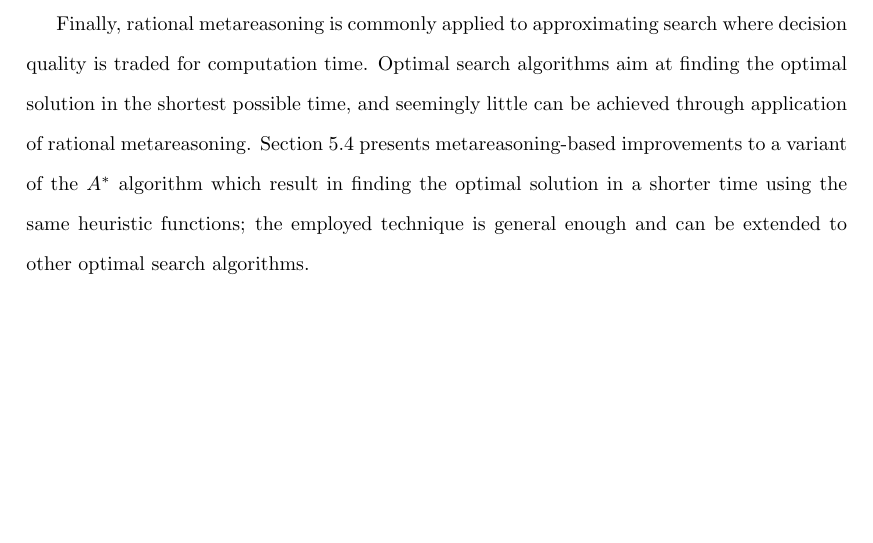
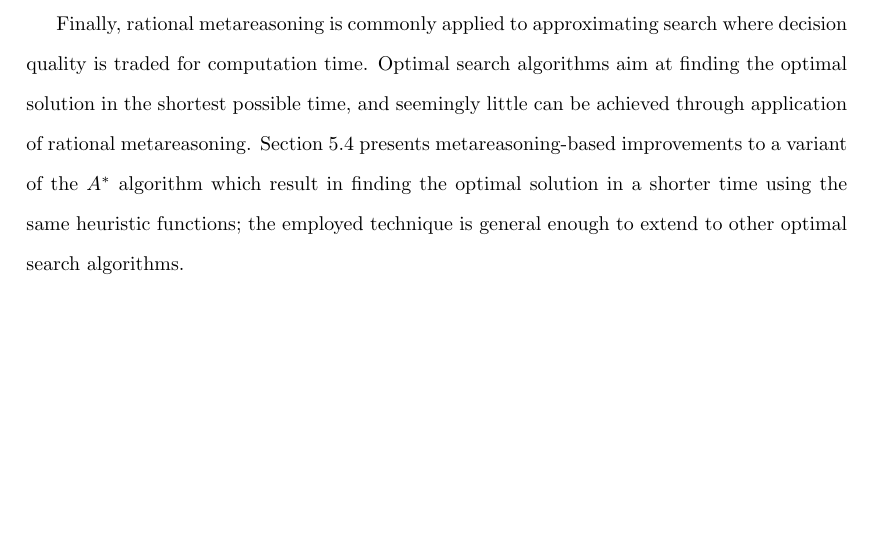
Before and after one commit to ThuriyaThwin/CSP_PHD, a LaTeX thesis (thesis/thesis.tex, which reads thesis/cs-intro.tex): part of page 40 of 81, cut so that both start at the same text. Compiled offline with pdfLaTeX.

Commit message:
editorials

```diff
--- a/thesis/cs-intro.tex
+++ b/thesis/cs-intro.tex
@@ -45,5 +45,5 @@ application of rational metareasoning.  Section~\ref{sec:cs-rla}
 presents metareasoning-based improvements to a variant of
 the~\astar~algorithm which result in finding the optimal solution in a
 shorter time using the same heuristic functions; the employed
-technique is general enough and can be extended to other optimal
+technique is general enough to extend to other optimal
 search algorithms.
```
